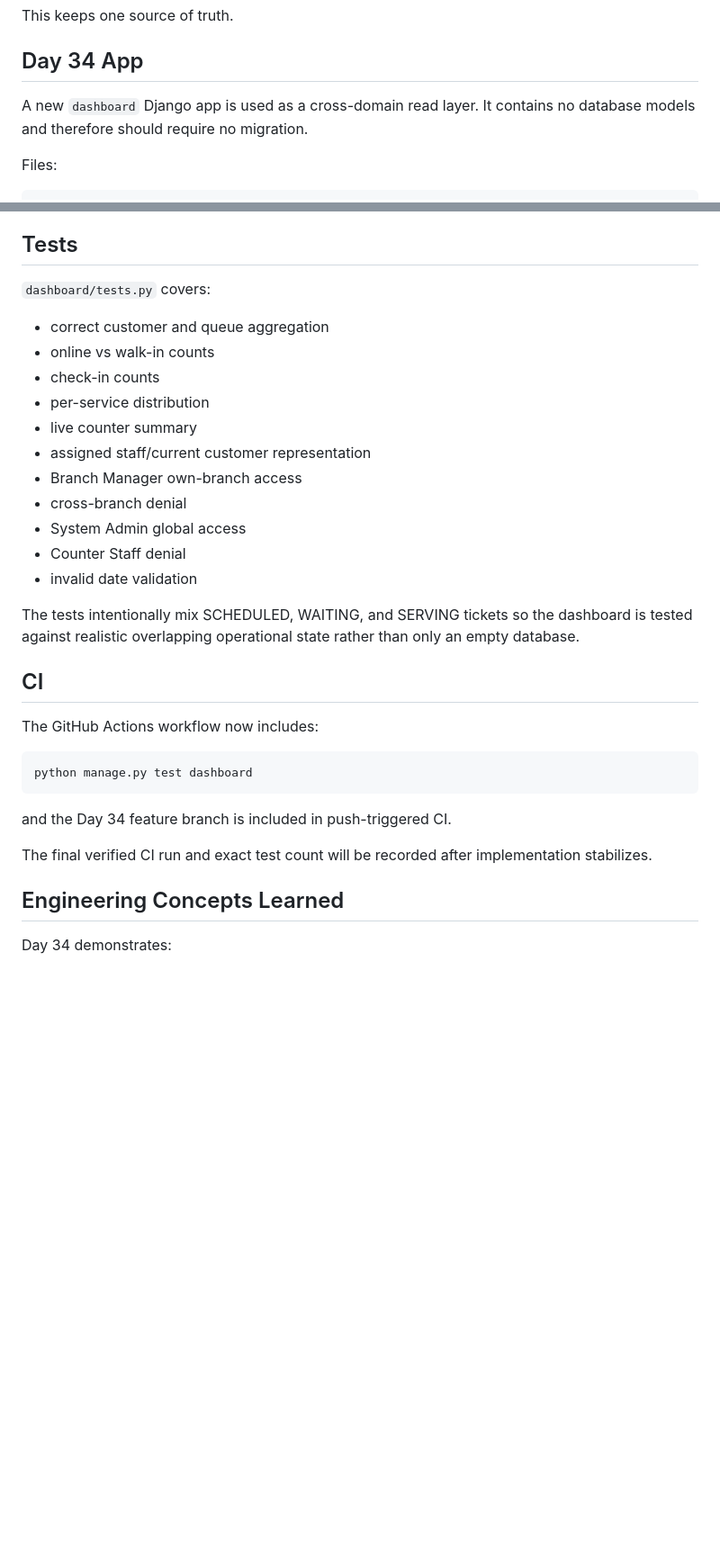
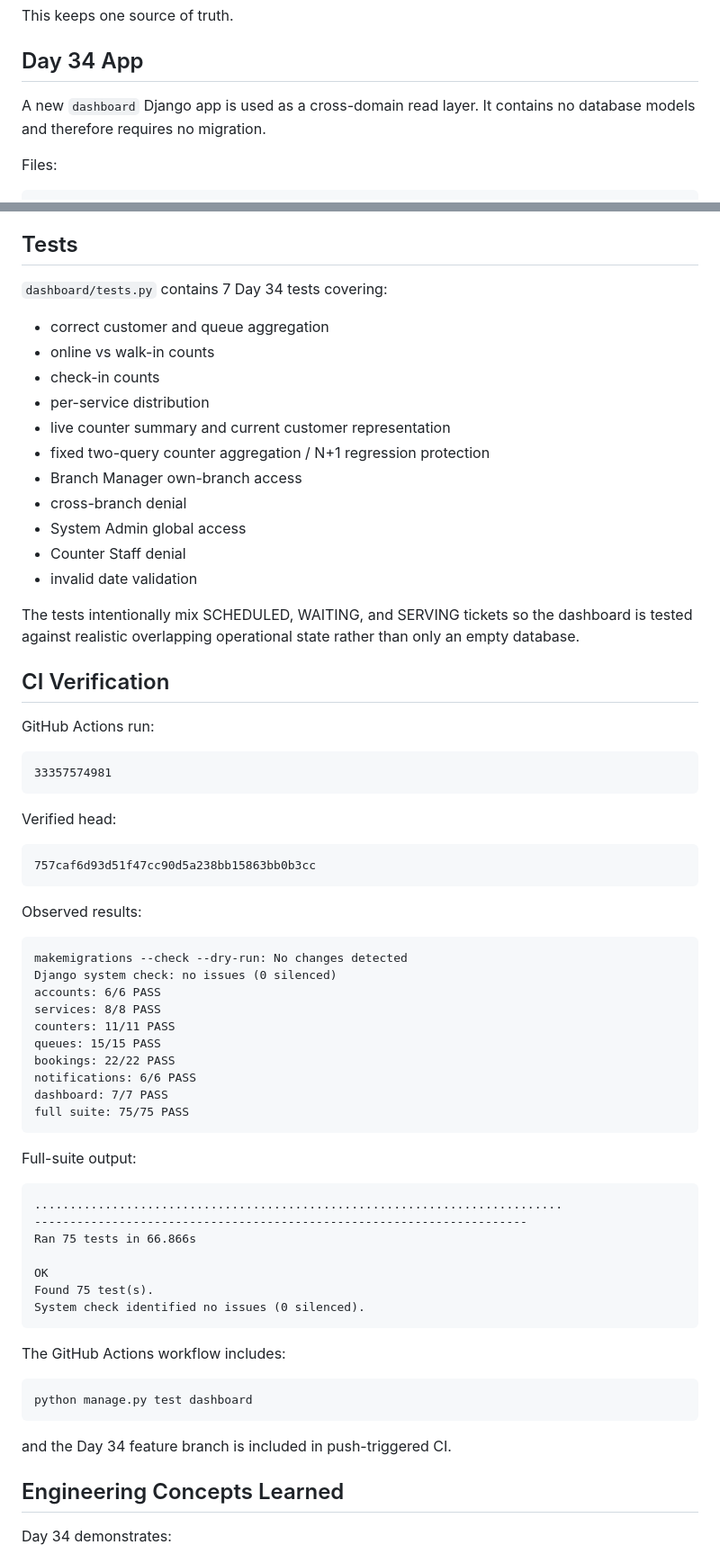
Before and after one commit to Katlegojack/SmartQ, a Markdown page: docs/DAY34_MANAGER_DASHBOARD.md, 2 parts joined by grey strips. Shown at 90% size. GitHub-like rendering; blank space fills up the shorter version.

Commit message:
Day 34: record final CI verification

````diff
--- a/docs/DAY34_MANAGER_DASHBOARD.md
+++ b/docs/DAY34_MANAGER_DASHBOARD.md
@@ -34,7 +34,7 @@ This keeps one source of truth.
 
 ## Day 34 App
 
-A new `dashboard` Django app is used as a cross-domain read layer. It contains no database models and therefore should require no migration.
+A new `dashboard` Django app is used as a cross-domain read layer. It contains no database models and therefore requires no migration.
 
 Files:
 
@@ -135,14 +139,14 @@ Smart Q currently stores `checked_in_at` but does not yet persist a complete que
 
 ## Tests
 
-`dashboard/tests.py` covers:
+`dashboard/tests.py` contains 7 Day 34 tests covering:
 
 - correct customer and queue aggregation
 - online vs walk-in counts
 - check-in counts
 - per-service distribution
-- live counter summary
-- assigned staff/current customer representation
+- live counter summary and current customer representation
+- fixed two-query counter aggregation / N+1 regression protection
 - Branch Manager own-branch access
 - cross-branch denial
 - System Admin global access
@@ -151,17 +155,54 @@ Smart Q currently stores `checked_in_at` but does not yet persist a complete que
 
 The tests intentionally mix SCHEDULED, WAITING, and SERVING tickets so the dashboard is tested against realistic overlapping operational state rather than only an empty database.
 
-## CI
+## CI Verification
 
-The GitHub Actions workflow now includes:
+GitHub Actions run:
+
+```text
+33357574981
+```
+
+Verified head:
+
+```text
+757caf6d93d51f47cc90d5a238bb15863bb0b3cc
+```
+
+Observed results:
+
+```text
+makemigrations --check --dry-run: No changes detected
+Django system check: no issues (0 silenced)
+accounts: 6/6 PASS
+services: 8/8 PASS
+counters: 11/11 PASS
+queues: 15/15 PASS
+bookings: 22/22 PASS
+notifications: 6/6 PASS
+dashboard: 7/7 PASS
+full suite: 75/75 PASS
+```
+
+Full-suite output:
+
+```text
+...........................................................................
+----------------------------------------------------------------------
+Ran 75 tests in 66.866s
+
+OK
+Found 75 test(s).
+System check identified no issues (0 silenced).
+```
+
+The GitHub Actions workflow includes:
 
 ```powershell
 python manage.py test dashboard
 ```
 
 and the Day 34 feature branch is included in push-triggered CI.
-
-The final verified CI run and exact test count will be recorded after implementation stabilizes.
 
 ## Engineering Concepts Learned
 
````
Also changed, not shown: other parts of docs/DAY34_MANAGER_DASHBOARD.md (+8 -2 lines).
